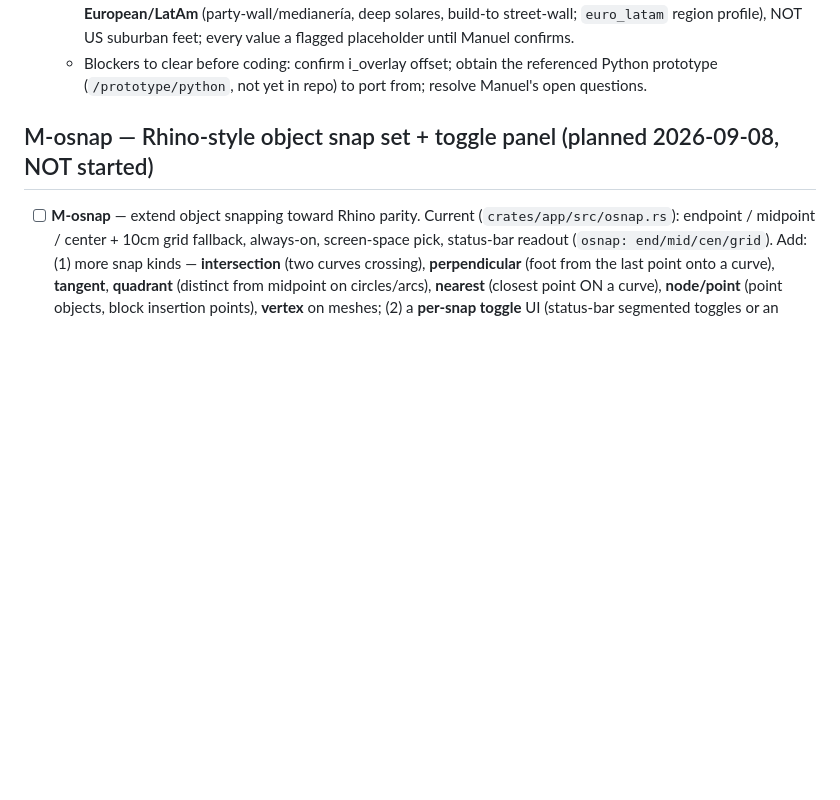
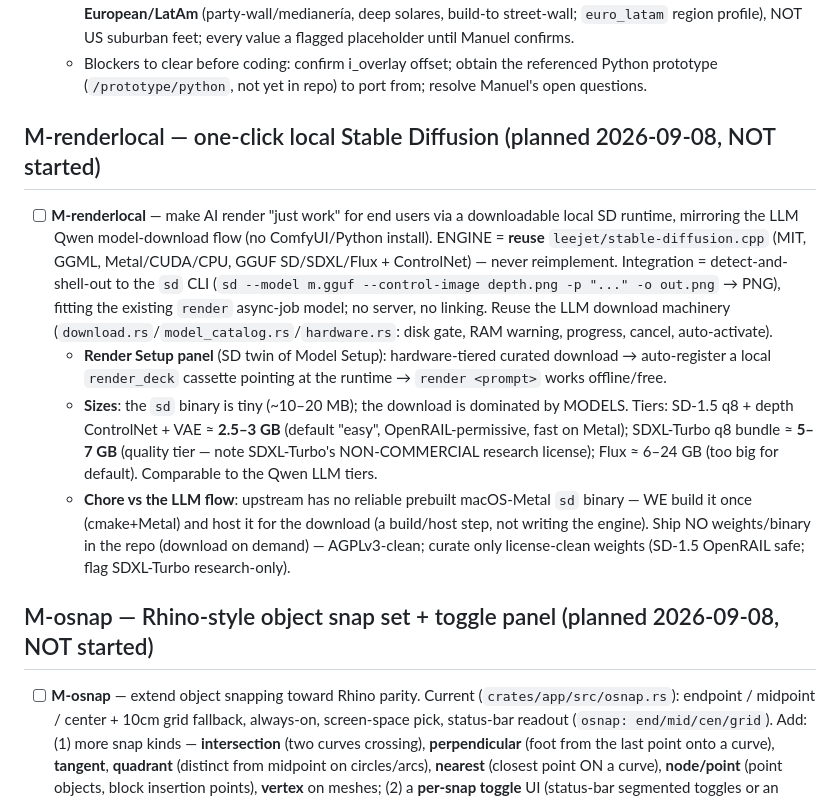
Before and after one commit to htarrido-picart/itsjustcad, a Markdown page: PHASES.md, the part around the change. Drawn GitHub-style; blank space fills up the shorter version.

Commit message:
PHASES: add M-renderlocal (one-click local SD via stable-diffusion.cpp)
Co-Authored-By: Claude Fable 5 <noreply@anthropic.com>
Claude-Session: https://claude.ai/code/session_01WKLk6YXFe693MfvxgjUBr6

```diff
--- a/PHASES.md
+++ b/PHASES.md
@@ -134,6 +134,13 @@ HIG-grounded design revision, run as sequential batches. All six landed.
   - Phase order: 1 geom foundation → 2 verb+settings+preview → **3 recursive-OBB (first shippable, send to Manuel)** → 4 offset → 5 roads+block-extraction+street-tagging → 6 lot rules → 7 skeleton → 8 setbacks → 9 open space → 10 buildings → 11 yield → 12 polish. Do NOT attempt 10–12 in the first release.
   - Owner scope beyond Manuel (Hector, 2026-09-04): radial/circular + hexagonal + **Voronoi** street generators (Phase 5b — non-rectilinear; Voronoi = dual of our Bowyer-Watson Delaunay, no new dep) + a `loose` lot mode (irregularity unlocks past 0.4 to 1.0, routes to the organic subdivider) + opt-in blind %-open-space (`lotopenspace reserve=<pct>`, default off — feature placement stays default; reserved blocks netted out of yield). Still ruled out: whole-site no-subdivision mode. Open questions before Phase 5/6: width-mix product list, alley dims, "day one" blank (Q14), flag-lot area accounting — Phase-6 fallback defaults are metric **European/LatAm** (party-wall/medianería, deep solares, build-to street-wall; `euro_latam` region profile), NOT US suburban feet; every value a flagged placeholder until Manuel confirms.
   - Blockers to clear before coding: confirm i_overlay offset; obtain the referenced Python prototype (`/prototype/python`, not yet in repo) to port from; resolve Manuel's open questions.
+
+## M-renderlocal — one-click local Stable Diffusion (planned 2026-09-08, NOT started)
+
+- [ ] **M-renderlocal** — make AI render "just work" for end users via a downloadable local SD runtime, mirroring the LLM Qwen model-download flow (no ComfyUI/Python install). ENGINE = **reuse** `leejet/stable-diffusion.cpp` (MIT, GGML, Metal/CUDA/CPU, GGUF SD/SDXL/Flux + ControlNet) — never reimplement. Integration = detect-and-shell-out to the `sd` CLI (`sd --model m.gguf --control-image depth.png -p "..." -o out.png` → PNG), fitting the existing `render` async-job model; no server, no linking. Reuse the LLM download machinery (`download.rs`/`model_catalog.rs`/`hardware.rs`: disk gate, RAM warning, progress, cancel, auto-activate).
+  - **Render Setup panel** (SD twin of Model Setup): hardware-tiered curated download → auto-register a local `render_deck` cassette pointing at the runtime → `render <prompt>` works offline/free.
+  - **Sizes**: the `sd` binary is tiny (~10–20 MB); the download is dominated by MODELS. Tiers: SD-1.5 q8 + depth ControlNet + VAE ≈ **2.5–3 GB** (default "easy", OpenRAIL-permissive, fast on Metal); SDXL-Turbo q8 bundle ≈ **5–7 GB** (quality tier — note SDXL-Turbo's NON-COMMERCIAL research license); Flux ≈ 6–24 GB (too big for default). Comparable to the Qwen LLM tiers.
+  - **Chore vs the LLM flow**: upstream has no reliable prebuilt macOS-Metal `sd` binary — WE build it once (cmake+Metal) and host it for the download (a build/host step, not writing the engine). Ship NO weights/binary in the repo (download on demand) — AGPLv3-clean; curate only license-clean weights (SD-1.5 OpenRAIL safe; flag SDXL-Turbo research-only).
 
 ## M-osnap — Rhino-style object snap set + toggle panel (planned 2026-09-08, NOT started)
 
```
